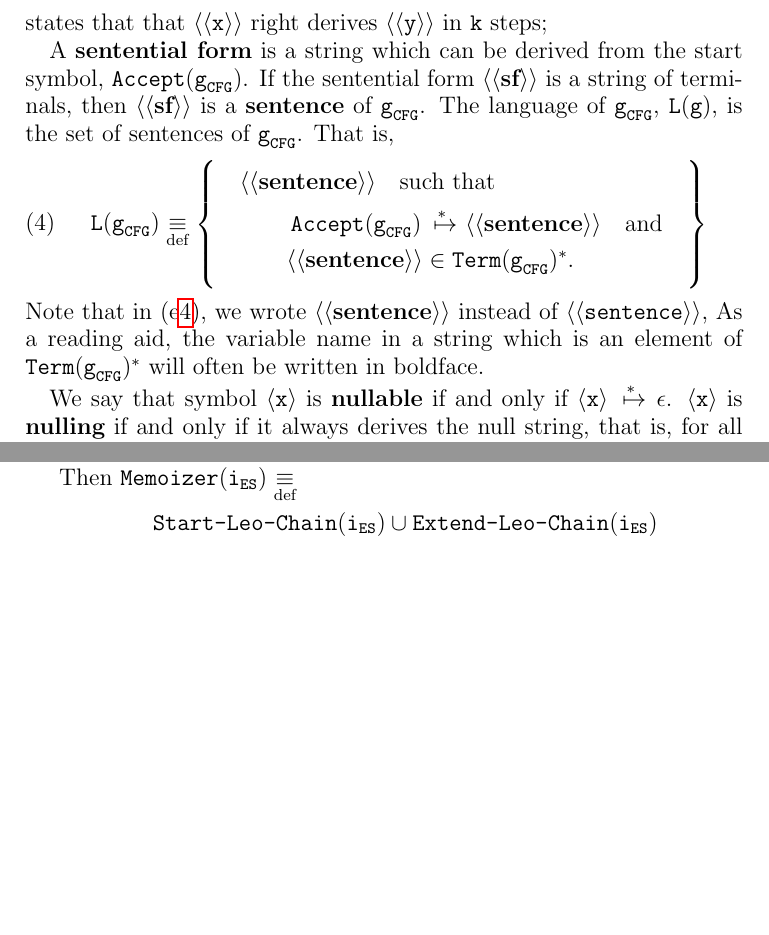
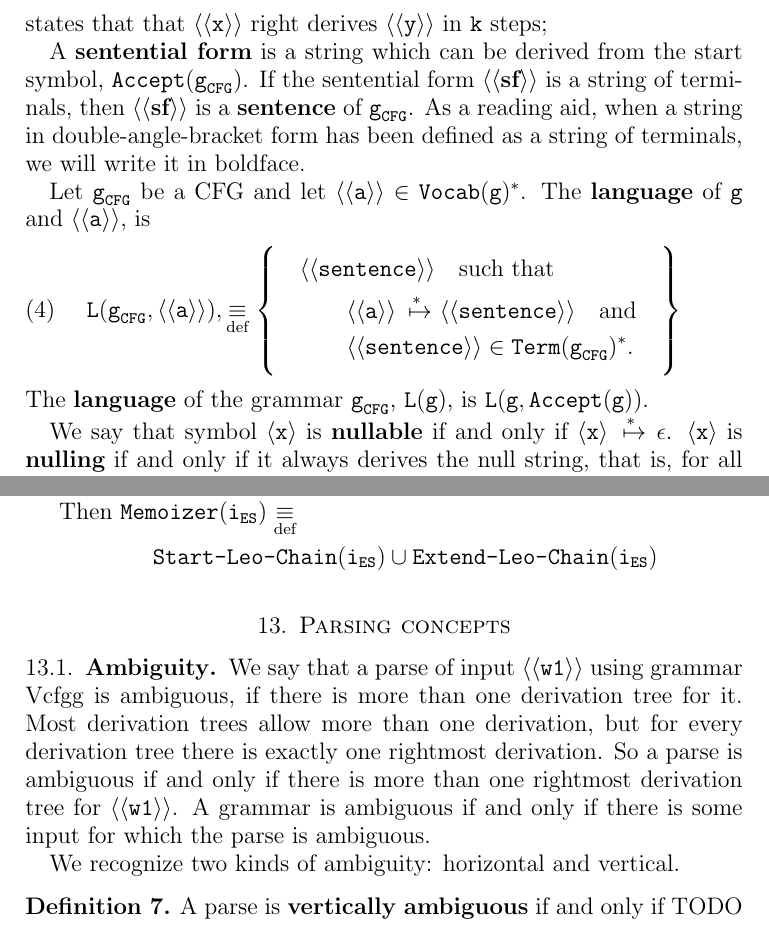
Before and after one commit to jeffreykegler/Marpa-book, a LaTeX paper (recce.ltx): two parts of pages 9 and 29 of 50 before the commit and two parts of pages 9 and 29 of 51 after it, joined at a grey line, cut so that both start at the same text, the shorter picture padded with empty space. Compiled offline with pdfLaTeX.

Commit message:
Work on definitions

```diff
--- a/recce.ltx
+++ b/recce.ltx
@@ -862,31 +862,32 @@ A \dfn{sentential form} is a string which can be derived from the start
 symbol, \Accept{\Vcfg{g}}.
 If the sentential form \Vterm{sf} is a string of terminals,
 then \Vterm{sf} is a \dfn{sentence} of \Vcfg{g}.
-The language of \Vcfg{g},
-\myL{\var{g}},
-is the set of sentences of \Vcfg{g}.
-That is,
-\begin{equation}
-\label{e-L-g}
-\myL{\Vcfg{g}} \defined
+As a reading aid, when a string in double-angle-bracket form
+has been defined as a string of terminals,
+we will write it in boldface.
+
+Let \Vcfg{g} be a CFG and let $\Vstr{a} \in \Vocab{\var{g}}^\ast$.
+The \dfn{language} of \var{g} and \Vstr{a},
+is
+\begin{equation}
+\label{e-language}
+\myL{\Vcfg{g}, \Vstr{a}},
+\defined
 \set{
 \quad
 \begin{aligned}
-& \Vterm{sentence} \quad \text{such that} \\
+& \Vstr{sentence} \quad \text{such that} \\
 & \qquad \begin{aligned}
-  & \Accept{\Vcfg{g}} \destar \Vterm{sentence} \quad \text{and} \\
-  & \Vterm{sentence} \in \Term{\Vcfg{g}}^\ast.
+  & \Vstr{a} \destar \Vstr{sentence} \quad \text{and} \\
+  & \Vstr{sentence} \in \Term{\Vcfg{g}}^\ast.
   \end{aligned}
 \end{aligned}
 \quad
 }
 \end{equation}
-Note that in
-\Eref{e-L-g},
-we wrote \Vterm{sentence} instead of \Vstr{sentence},
-As a reading aid,
-the variable name in a string which is an element of $\Term{\Vcfg{g}}^\ast$
-will often be written in boldface.
+The \dfn{language} of the grammar \Vcfg{g},
+\myL{\var{g}},
+is $\myL{\var{g}, \Accept{\var{g}}}$.
 
 We say that symbol \Vsym{x} is \dfn{nullable} if and only if
 $\Vsym{x} \destar \epsilon$.
@@ -2466,6 +2467,28 @@ Let
 \EndProcedure
 \end{algorithmic}
 \end{algorithm}
+
+\section{Parsing concepts}
+
+\subsection{Ambiguity}
+
+We say that a parse of input \Vstr{w1} using grammar Vcfg{g}
+is ambiguous, if there is more than one derivation tree for it.
+Most derivation trees allow more than one derivation,
+but for every derivation tree there is exactly one rightmost
+derivation.
+So a parse is ambiguous if and only if there is more than
+one rightmost derivation tree for \Vstr{w1}.
+A grammar is ambiguous if and only if there is some input
+for which the parse is ambiguous.
+
+We recognize two kinds of ambiguity:
+horizontal and vertical.
+
+\begin{definition}
+A parse is \dfn{vertically ambiguous} if and only if
+TODO
+\end{definition}
 
 \section{Marpa Changes}
 \label{s-changes}
```
Also changed, not shown: recce.ltx (5 more changed lines).
